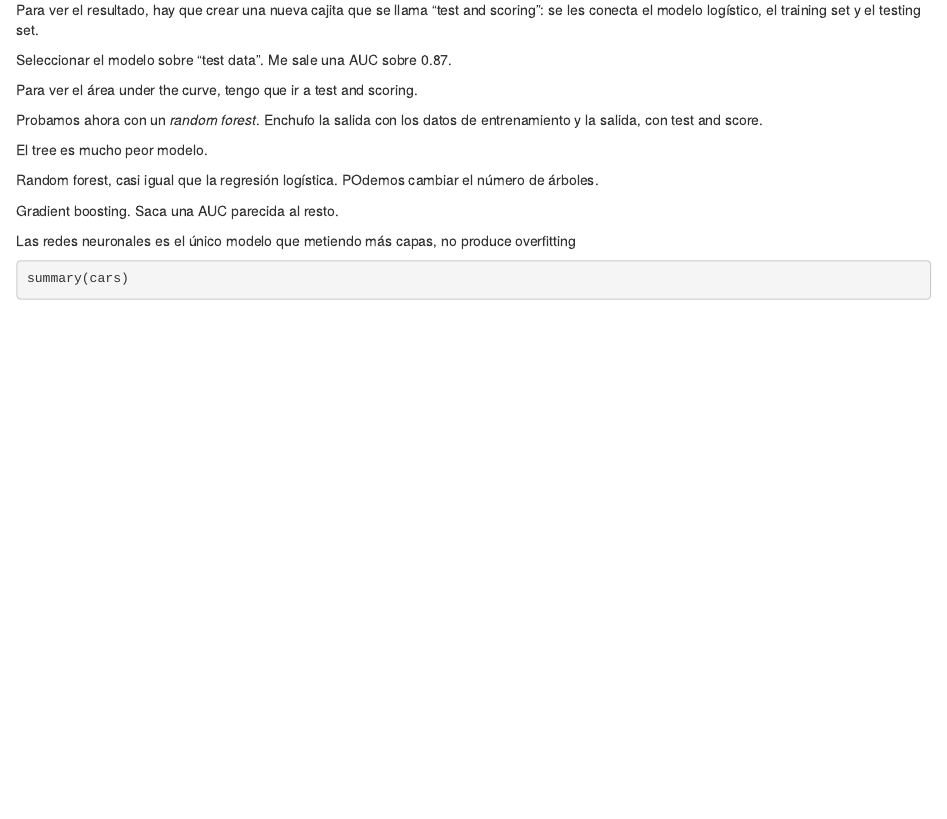
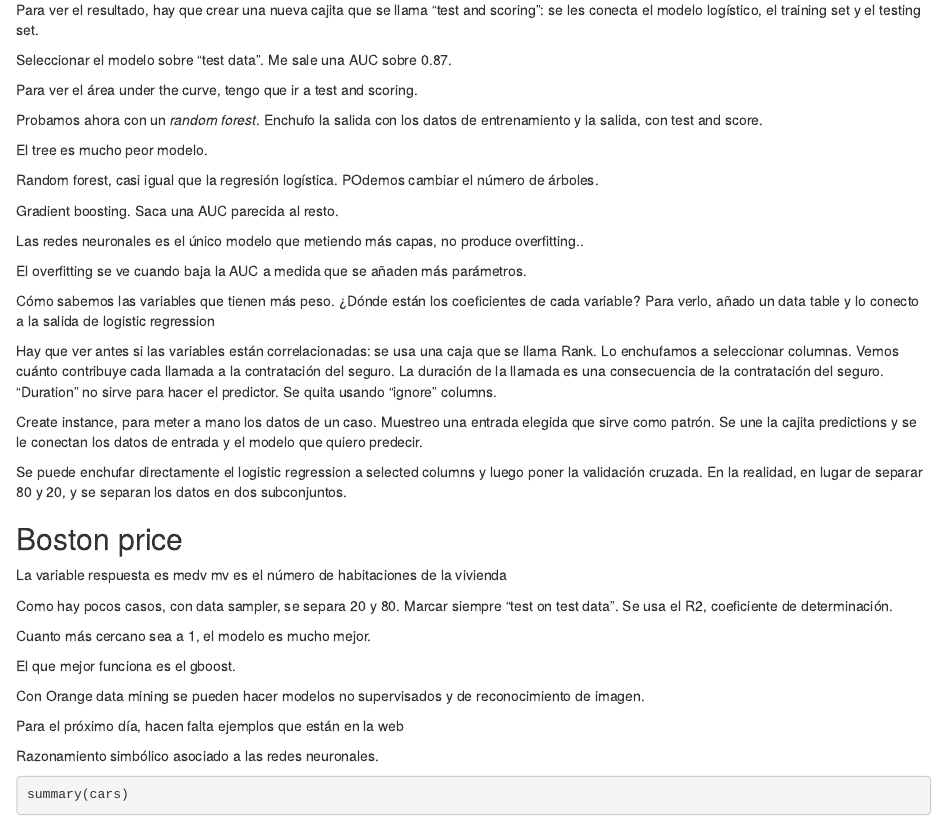
Before and after one commit to iremendoza/curso_ML, an R Markdown document (curso_ML.Rmd): the page in a window 1100 px wide, from 610 px down. Rendered offline with R 4.5, knitr and Pandoc, with nearby package versions.

Commit message:
notas del curso actualizadas

````diff
--- a/curso_ML.Rmd
+++ b/curso_ML.Rmd
@@ -55,8 +55,37 @@ Random forest, casi igual que la regresión logística. POdemos cambiar el núme
 
 Gradient boosting. Saca una AUC parecida al resto.
 
-Las redes neuronales es el único modelo que metiendo más capas, no produce overfitting
+Las redes neuronales es el único modelo que metiendo más capas, no produce overfitting..
 
+El overfitting se ve cuando baja la AUC a medida que se añaden más parámetros.
+
+Cómo sabemos las variables que tienen más peso. ¿Dónde están los coeficientes de cada variable? Para verlo, añado un data table y lo conecto a la salida de logistic regression
+
+Hay que ver antes si las variables están correlacionadas: se usa una caja que se llama Rank. Lo enchufamos a seleccionar columnas. Vemos cuánto contribuye cada llamada a la contratación del seguro.  La duración de la llamada es una consecuencia de la contratación del seguro. "Duration" no sirve para hacer el predictor. Se quita usando "ignore" columns.
+
+Create instance, para meter a mano los datos de un caso. Muestreo una entrada elegida que sirve como patrón. Se une la cajita predictions y se le conectan los datos de entrada y el modelo que quiero predecir.
+
+Se puede enchufar directamente el logistic regression a selected columns y luego poner la validación cruzada. En la realidad, en lugar de separar 80 y 20, y se separan los datos en dos subconjuntos.
+
+
+## Boston price ##
+
+La variable respuesta es medv
+mv es el número de habitaciones de la vivienda
+
+Como hay pocos casos, con data sampler, se separa 20 y 80.
+Marcar siempre "test on test data".
+Se usa el R2, coeficiente de determinación.
+
+Cuanto más cercano sea a 1, el modelo es mucho mejor.
+
+El que mejor funciona es el gboost.
+
+Con Orange data mining se pueden hacer modelos no supervisados y de reconocimiento de imagen.
+
+Para el próximo día, hacen falta ejemplos que están en la web
+
+Razonamiento simbólico asociado a las redes neuronales.
 
 ```{r cars}
 summary(cars)
````
